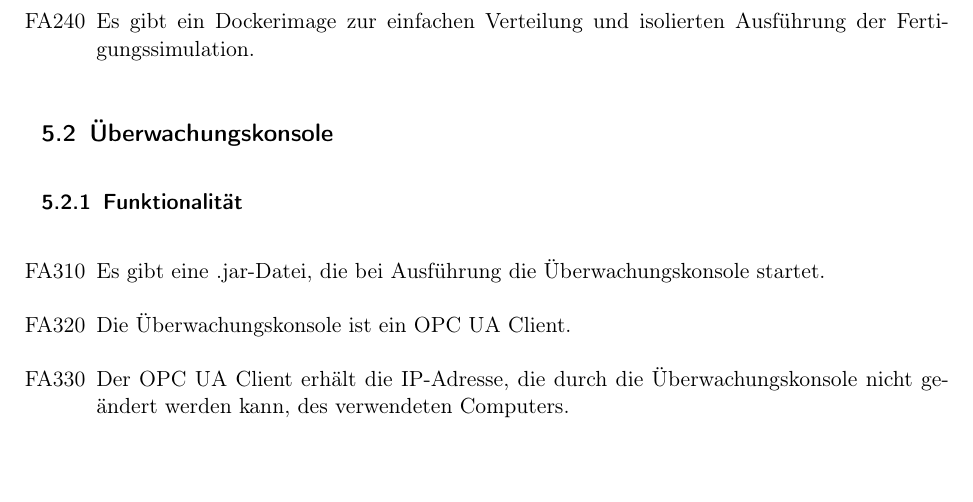
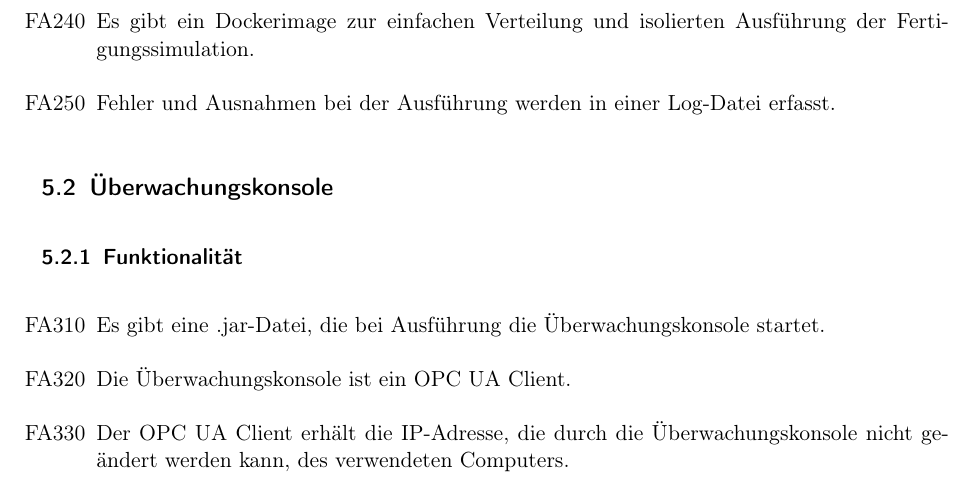
Before and after one commit to ByteHamster/PSE, a LaTeX document (docs/Pflichtenheft.tex): part of page 13 of 31, cut so that both start at the same text. Compiled offline with pdfLaTeX.

Commit message:
[doc] Add FA for logging.

```diff
--- a/docs/Pflichtenheft.tex
+++ b/docs/Pflichtenheft.tex
@@ -234,6 +234,7 @@ mindestens 2GHz getaktet sein.
 \label{fertigung-optional}
 \begin{enumerate}
   \item[FA240] Es gibt ein \gls{Dockerimage} zur einfachen Verteilung und isolierten Ausführung der \gls{Fertigungssimulation}.
+  \item[FA250] Fehler und Ausnahmen bei der Ausführung werden in einer Log-Datei erfasst.
 \end{enumerate}
 
 \subsection{Überwachungskonsole}
```
